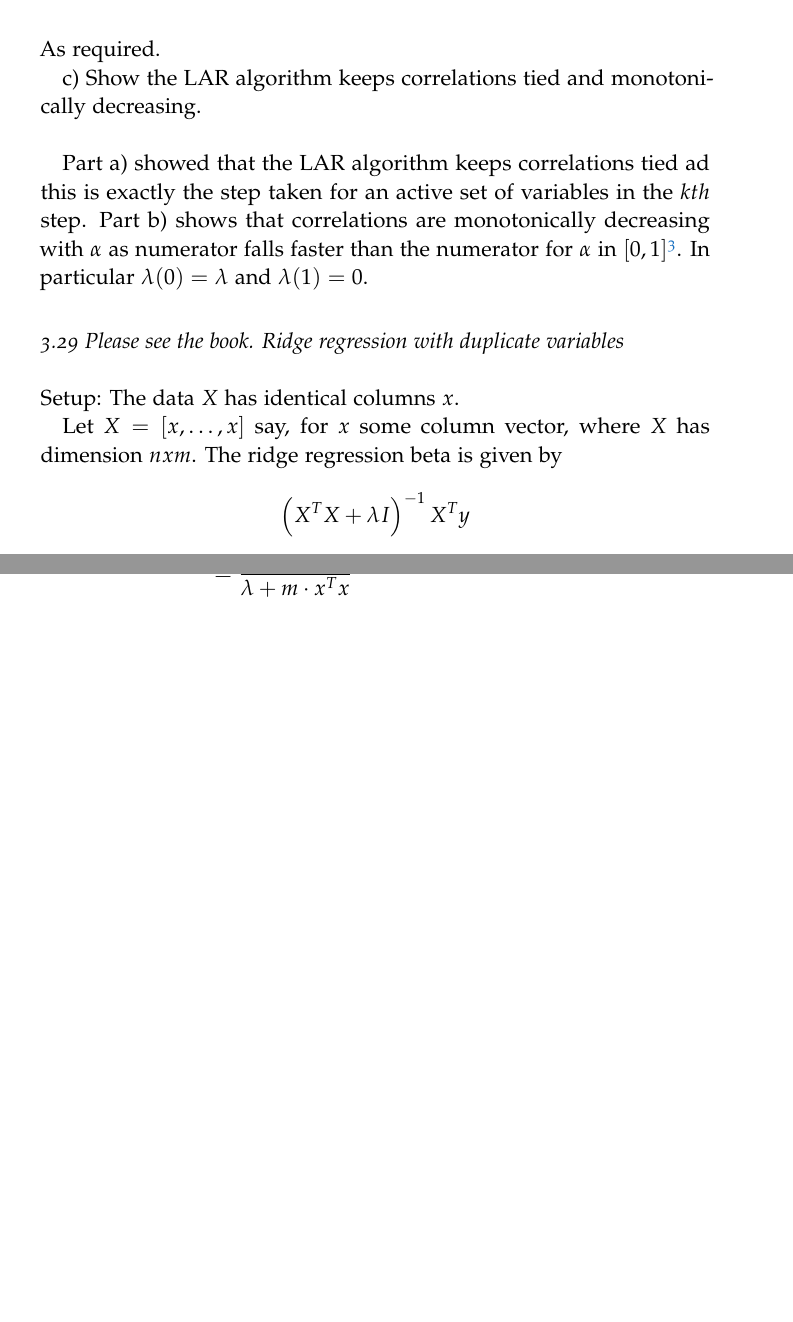
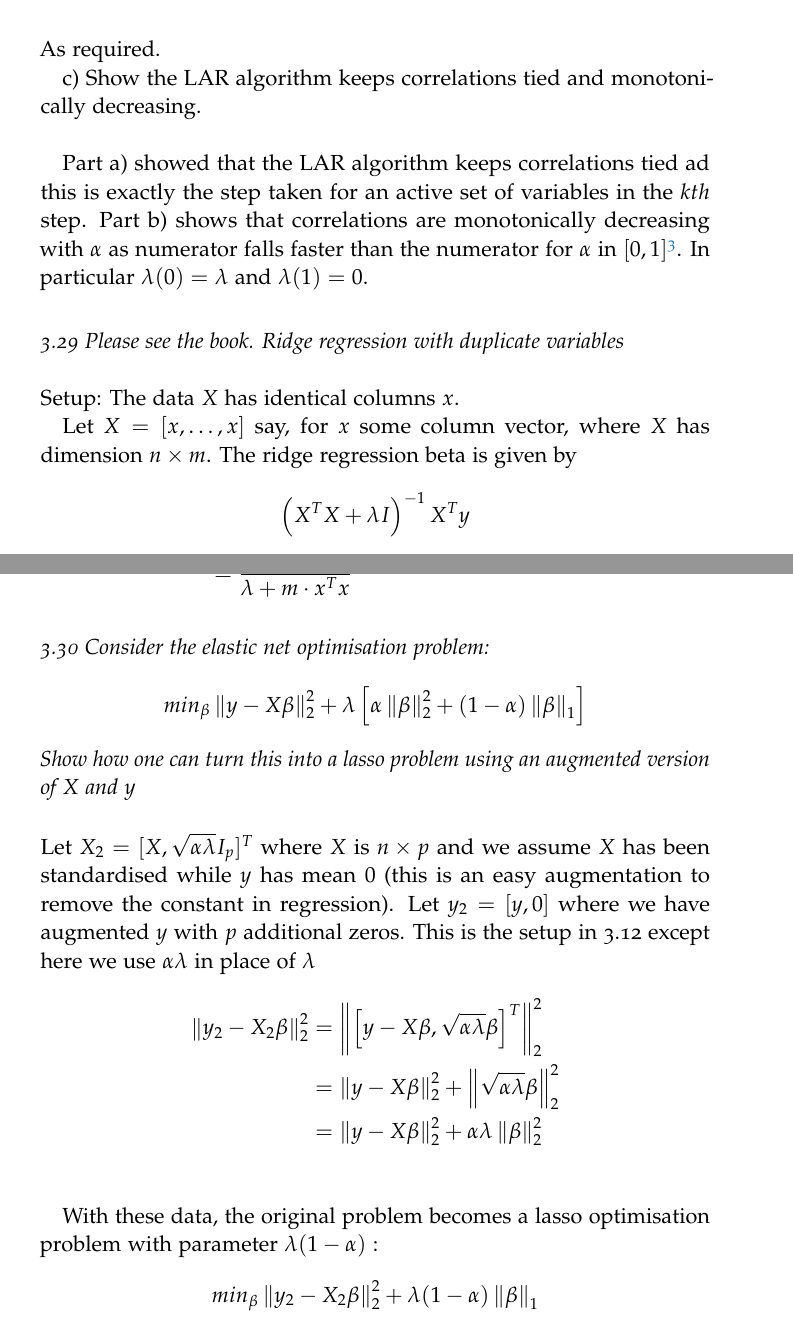
Before and after one commit to KrishanBhalla/Elements-Of-Statistical-Learning, a LaTeX thesis (main.tex, which reads Chapters/chapter3.tex): two parts of pages 16 and 17 of 17, joined at a grey line, cut so that both start at the same text, the shorter picture padded with empty space. Compiled offline with pdfLaTeX.

Commit message:
Updates from Overleaf

```diff
--- a/Chapters/chapter3.tex
+++ b/Chapters/chapter3.tex
@@ -312,7 +312,7 @@ Part b) shows that correlations are monotonically decreasing with $\alpha$ as nu
 
 Setup: The data $X$ has identical columns $x$.
 
-Let $X = [x, \dots, x]$ say, for $x$ some column vector, where $X$ has dimension $n x m$.
+Let $X = [x, \dots, x]$ say, for $x$ some column vector, where $X$ has dimension $n \times m$.
 The ridge regression beta is given by
 $$\left(X^T X + \lambda I\right)^{-1} X^T y$$
 Note $X^T y = [x^T y, \dots, x^T y]^T$
@@ -331,3 +331,20 @@ Where one uses that $M^T M = m M$.
      &= \frac {\lambda x^T y}{\lambda (\lambda + m\cdot x^T x)} \\
      &= \frac { x^T y}{ \lambda + m\cdot x^T x}
  \end{align*}
+
+
+
+\subsection*{3.30 Consider the elastic net optimisation problem:
+$$ min_\beta \norm{y - X \beta}_2^2 + \lambda \left[ \alpha \norm{\beta}_2^2 + (1-\alpha) \norm{\beta}_1\right]$$
+Show how one can turn this into a lasso problem using an augmented version of $X$ and $y$}
+
+Let $X_2 = [X, \sqrt{\alpha \lambda}  I_p]^T$ where $X$ is $n \times p$ and we assume $X$ has been standardised while $y$ has mean $0$ (this is an easy augmentation to remove the constant in regression).
+Let $y_2 = [y, 0]$ where we have augmented $y$ with $p$ additional zeros. This is the setup in 3.12 except here we use $\alpha \lambda$ in place of $\lambda$
+\begin{align*}
+    \norm{y_2 - X_2 \beta}_2^2 &= \norm{\left[y - X \beta, \sqrt{\alpha \lambda} \beta \right]^T}_2^2\\
+    &= \norm{y - X \beta}_2^2 + \norm{\sqrt{\alpha \lambda} \beta}_2^2\\
+    &= \norm{y - X \beta}_2^2 + \alpha \lambda \norm{\beta}_2^2\\
+\end{align*}
+
+With these data, the original problem becomes a lasso optimisation problem with parameter $\lambda (1-\alpha)$ :
+$$min_\beta \norm{y_2 - X_2 \beta}_2^2 + \lambda (1-\alpha) \norm{\beta}_1$$
```
